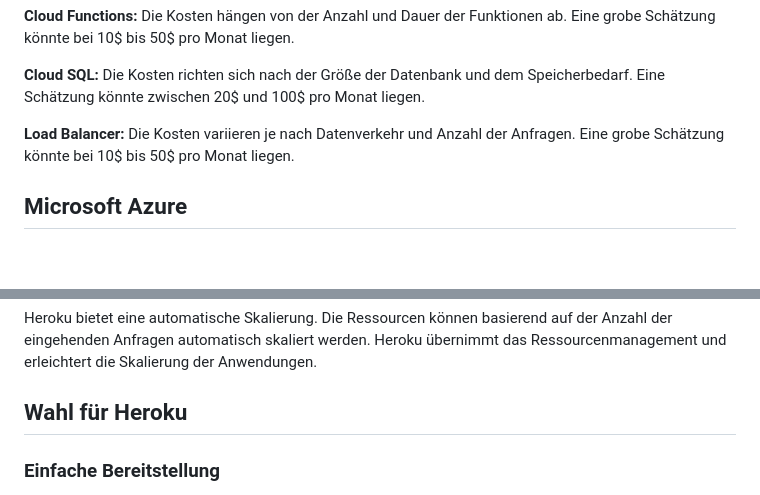
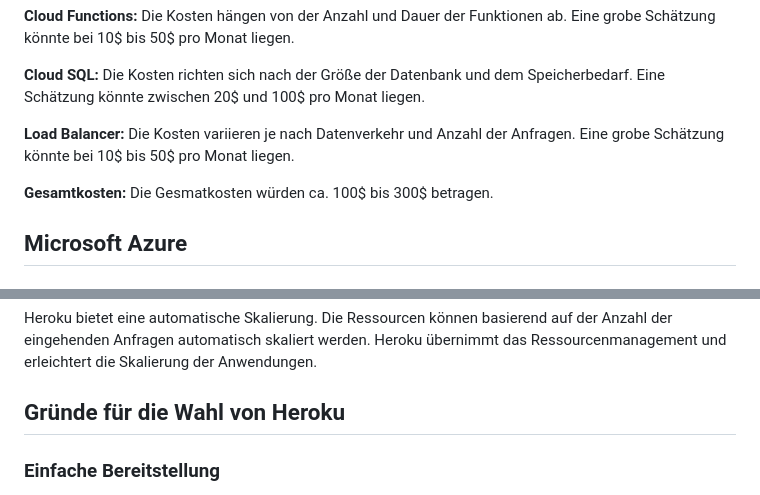
Before and after one commit to samis0707/verteilte-systeme, a Markdown page: 02_documentation/Hosting.md, 2 parts joined by grey strips. Rendered like a GitHub page; blank space fills up the shorter version.

```diff
--- a/02_documentation/Hosting.md
+++ b/02_documentation/Hosting.md
@@ -50,6 +50,7 @@ Für das verteilte System können folgedne GCP-Services genutzt werden:
 
 **Load Balancer:** Die Kosten variieren je nach Datenverkehr und Anzahl der Anfragen. Eine grobe Schätzung könnte bei 10$ bis 50$ pro Monat liegen.
 
+**Gesamtkosten:** Die Gesmatkosten würden ca. 100$ bis 300$ betragen.
 
 ## Microsoft Azure
 
@@ -102,7 +103,7 @@ Heroku bietet eine automatische Skalierung. Die Ressourcen können basierend auf
 
 
 
-## Wahl für Heroku
+## Gründe für die Wahl von Heroku
 
 ### Einfache Bereitstellung
 
```
